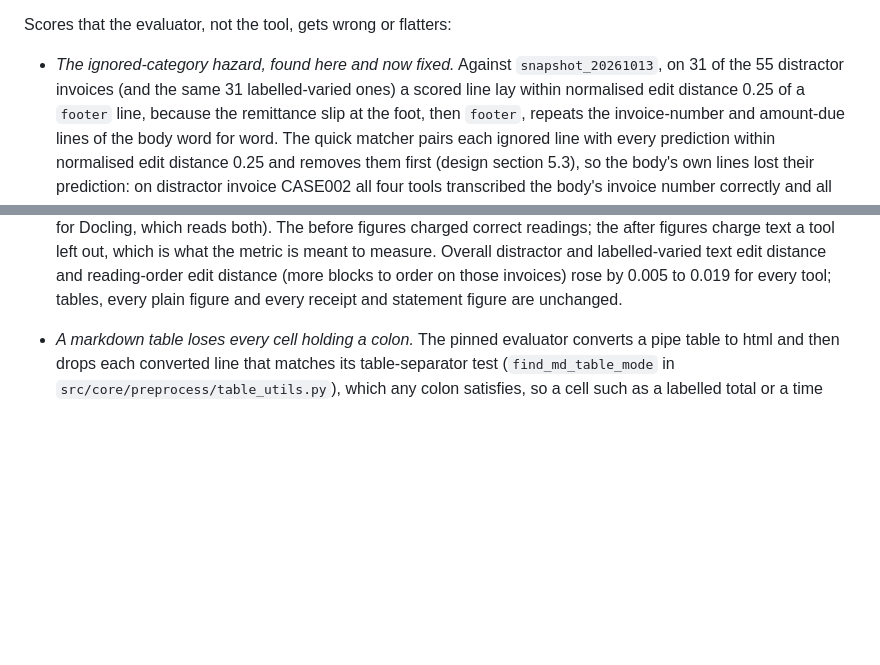
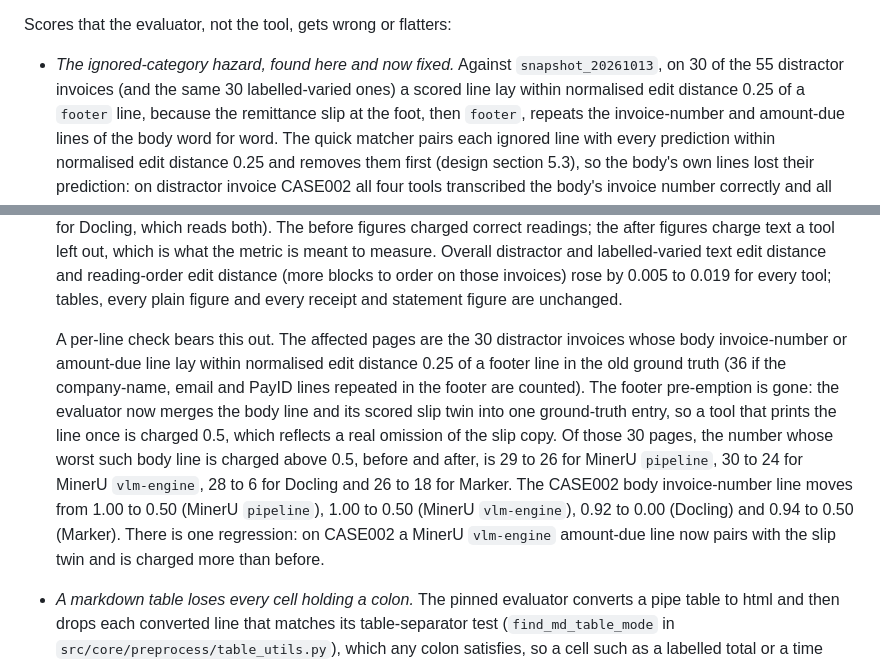
Before and after one commit to tmnestor/Synthetic_Doc_Parsing, a Markdown page: docs/parsing_benchmark_runbook.md, 2 parts joined by grey strips. Rendered like a GitHub page; blank space fills up the shorter version.

Commit message:
📝 docs: record the per-line effect of scoring the remittance slip

```diff
--- a/docs/parsing_benchmark_runbook.md
+++ b/docs/parsing_benchmark_runbook.md
@@ -349,8 +349,8 @@ Scores that are right, but only once the tool's reading is known:
 
 Scores that the evaluator, not the tool, gets wrong or flatters:
 
-- *The ignored-category hazard, found here and now fixed.* Against `snapshot_20261013`, on 31 of the 55
-  distractor invoices (and the same 31 labelled-varied ones) a scored line lay within normalised edit
+- *The ignored-category hazard, found here and now fixed.* Against `snapshot_20261013`, on 30 of the 55
+  distractor invoices (and the same 30 labelled-varied ones) a scored line lay within normalised edit
   distance 0.25 of a `footer` line, because the remittance slip at the foot, then `footer`, repeats the
   invoice-number and amount-due lines of the body word for word. The quick matcher pairs each ignored
   line with every prediction within normalised edit distance 0.25 and removes them first (design section
@@ -382,6 +382,18 @@ Scores that the evaluator, not the tool, gets wrong or flatters:
   metric is meant to measure. Overall distractor and labelled-varied text edit distance and reading-order
   edit distance (more blocks to order on those invoices) rose by 0.005 to 0.019 for every tool; tables,
   every plain figure and every receipt and statement figure are unchanged.
+
+  A per-line check bears this out. The affected pages are the 30 distractor invoices whose body
+  invoice-number or amount-due line lay within normalised edit distance 0.25 of a footer line in the old
+  ground truth (36 if the company-name, email and PayID lines repeated in the footer are counted). The
+  footer pre-emption is gone: the evaluator now merges the body line and its scored slip twin into one
+  ground-truth entry, so a tool that prints the line once is charged 0.5, which reflects a real omission
+  of the slip copy. Of those 30 pages, the number whose worst such body line is charged above 0.5, before
+  and after, is 29 to 26 for MinerU `pipeline`, 30 to 24 for MinerU `vlm-engine`, 28 to 6 for Docling and
+  26 to 18 for Marker. The CASE002 body invoice-number line moves from 1.00 to 0.50 (MinerU `pipeline`),
+  1.00 to 0.50 (MinerU `vlm-engine`), 0.92 to 0.00 (Docling) and 0.94 to 0.50 (Marker). There is one
+  regression: on CASE002 a MinerU `vlm-engine` amount-due line now pairs with the slip twin and is charged
+  more than before.
 - *A markdown table loses every cell holding a colon.* The pinned evaluator converts a pipe table to html
   and then drops each converted line that matches its table-separator test (`find_md_table_mode` in
   `src/core/preprocess/table_utils.py`), which any colon satisfies, so a cell such as a labelled total or
```
Also changed, not shown: docs/parsing_benchmark_design.md (+3 -2 lines), docs/parsing_benchmark_stage1_plan.md (+3 -2 lines).
